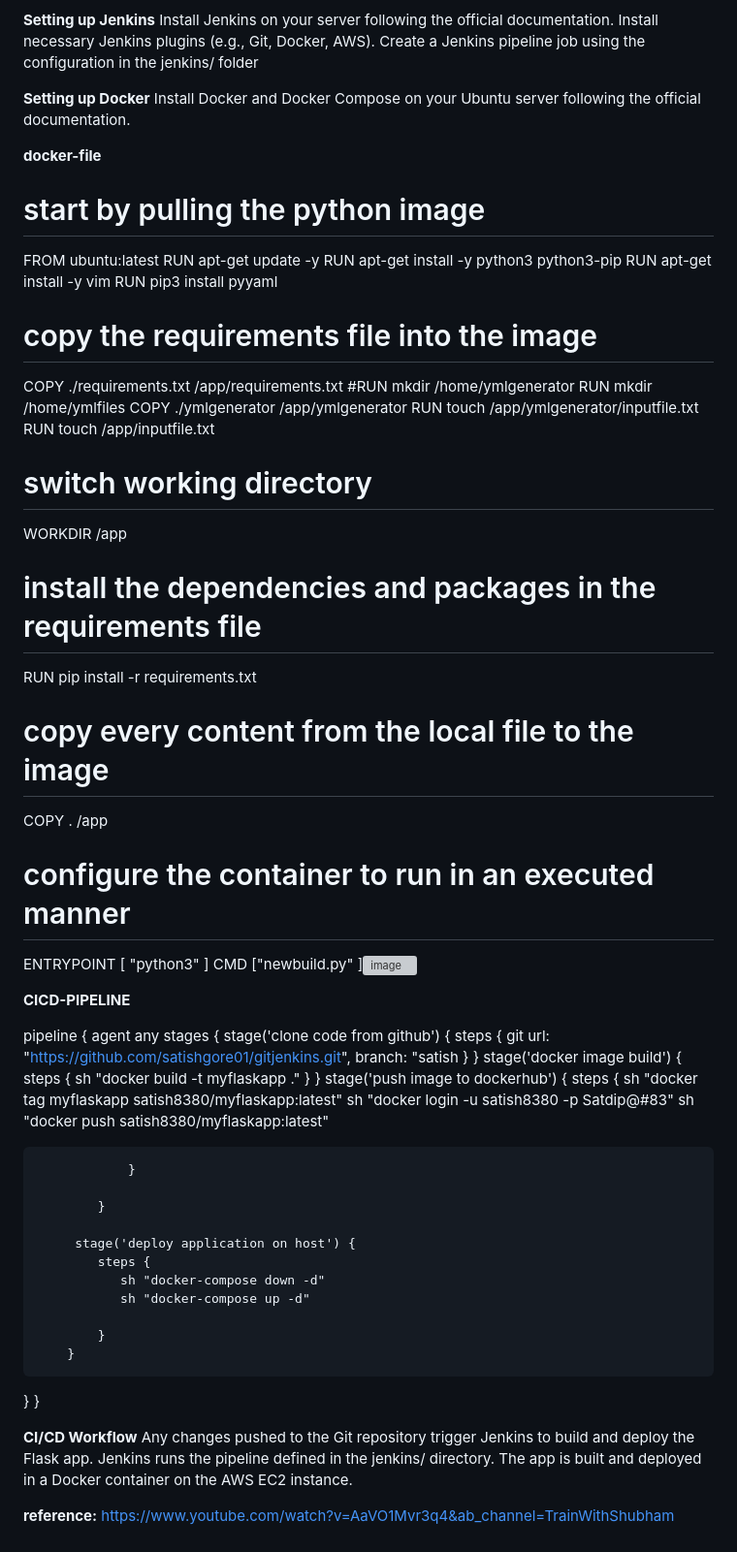
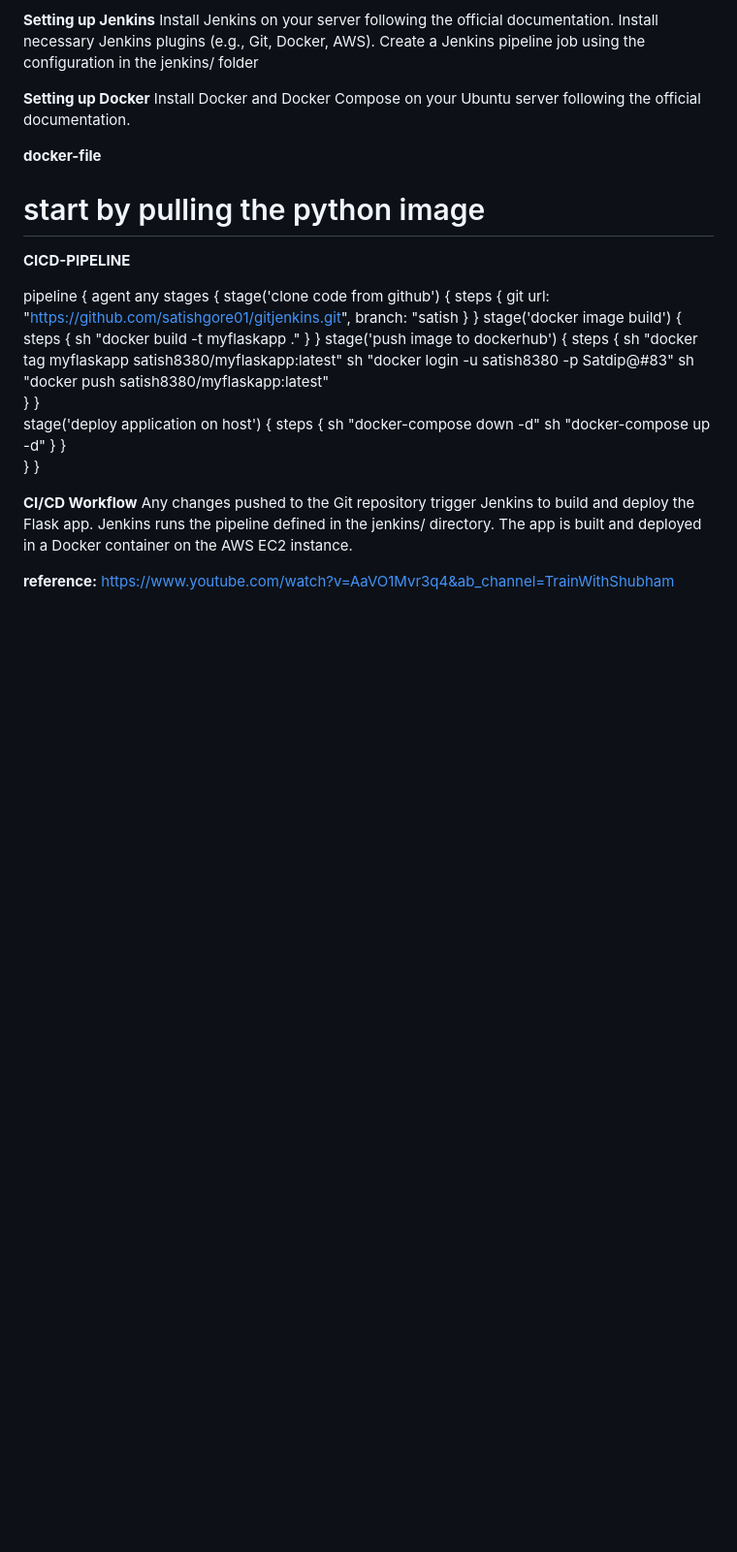
Before and after one commit to satishgore01/gitjenkins, a Markdown page: README.md, the part around the change. Shown at 97% size. GitHub-like rendering; blank space fills up the shorter version; grey boxes are pictures that could not be loaded.

```diff
--- a/README.md
+++ b/README.md
@@ -50,32 +50,8 @@ Install Docker and Docker Compose on your Ubuntu server following the official d
 
 **docker-file**
 # start by pulling the python image
+**CICD-PIPELINE**
 
-FROM ubuntu:latest
-RUN apt-get update -y
-RUN apt-get install -y python3 python3-pip
-RUN apt-get install -y vim
-RUN pip3 install pyyaml
-
-# copy the requirements file into the image
-
-COPY ./requirements.txt /app/requirements.txt
-#RUN mkdir /home/ymlgenerator
-RUN mkdir /home/ymlfiles
-COPY ./ymlgenerator  /app/ymlgenerator
-RUN touch /app/ymlgenerator/inputfile.txt
-RUN touch /app/inputfile.txt
-# switch working directory
-WORKDIR /app
-# install the dependencies and packages in the requirements file
-RUN pip install -r requirements.txt
-# copy every content from the local file to the image
-COPY . /app
-# configure the container to run in an executed manner
-ENTRYPOINT [ "python3" ]
-CMD ["newbuild.py" ]![image](https://github.com/satishgore01/gitjenkins/assets/148797721/a4c64102-523e-4abd-9cb9-00b3e57bb925)
-
-**CICD-PIPELINE**
 
 
 pipeline {
@@ -96,18 +72,14 @@ pipeline {
                 sh  "docker tag myflaskapp satish8380/myflaskapp:latest"
                 sh "docker login -u satish8380 -p Satdip@#83"
                 sh "docker push satish8380/myflaskapp:latest"
-
                 }
-
             }
-
          stage('deploy application on host') {
             steps {
                sh "docker-compose down -d"
                sh "docker-compose up -d"
-
             }
-        }
+		}
 }
 }
 
```
